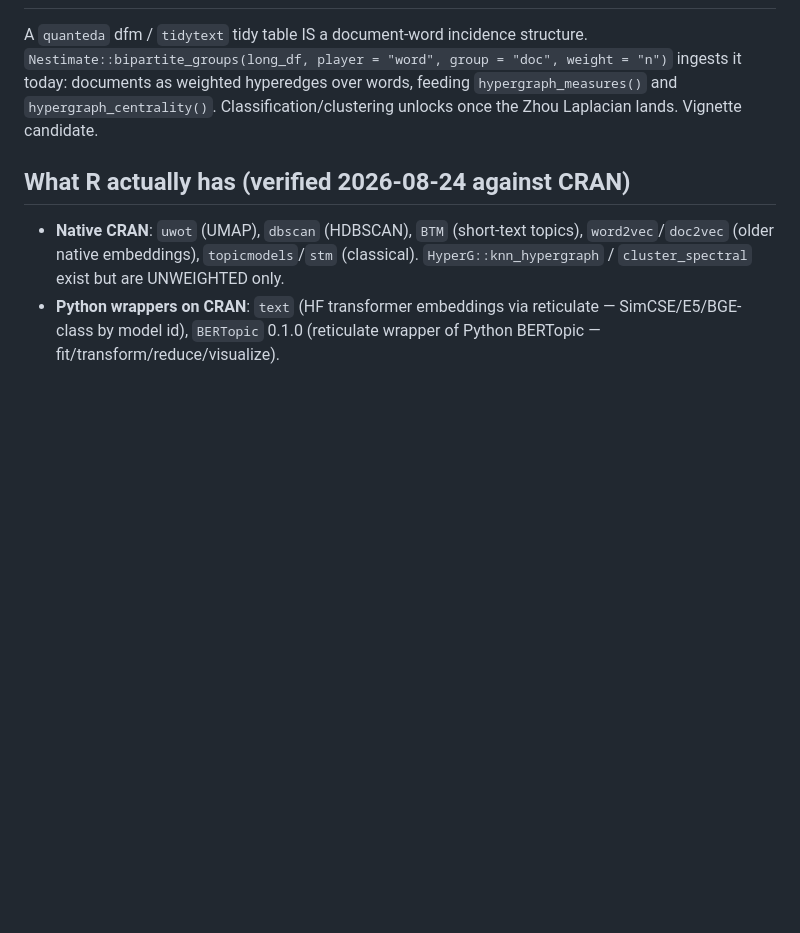
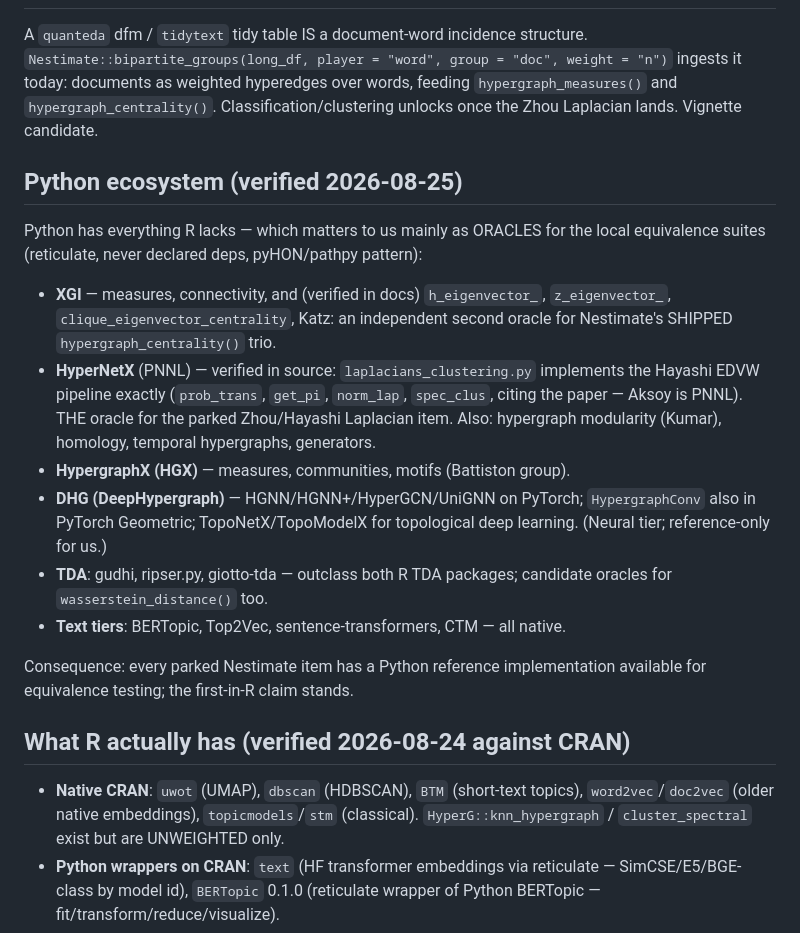
Before and after one commit to mohsaqr/texthypergraph, a Markdown page: README.md, the part around the change. Rendered like a GitHub page; blank space fills up the shorter version.

Commit message:
Python ecosystem section: XGI + HyperNetX verified as equivalence oracles

```diff
--- a/README.md
+++ b/README.md
@@ -79,6 +79,31 @@ hyperedges over words, feeding `hypergraph_measures()` and
 `hypergraph_centrality()`. Classification/clustering unlocks once the Zhou
 Laplacian lands. Vignette candidate.
 
+## Python ecosystem (verified 2026-08-25)
+
+Python has everything R lacks — which matters to us mainly as ORACLES for the
+local equivalence suites (reticulate, never declared deps, pyHON/pathpy
+pattern):
+
+- **XGI** — measures, connectivity, and (verified in docs) `h_eigenvector_`,
+  `z_eigenvector_`, `clique_eigenvector_centrality`, Katz: an independent
+  second oracle for Nestimate's SHIPPED `hypergraph_centrality()` trio.
+- **HyperNetX** (PNNL) — verified in source: `laplacians_clustering.py`
+  implements the Hayashi EDVW pipeline exactly (`prob_trans`, `get_pi`,
+  `norm_lap`, `spec_clus`, citing the paper — Aksoy is PNNL). THE oracle for
+  the parked Zhou/Hayashi Laplacian item. Also: hypergraph modularity (Kumar),
+  homology, temporal hypergraphs, generators.
+- **HypergraphX (HGX)** — measures, communities, motifs (Battiston group).
+- **DHG (DeepHypergraph)** — HGNN/HGNN+/HyperGCN/UniGNN on PyTorch;
+  `HypergraphConv` also in PyTorch Geometric; TopoNetX/TopoModelX for
+  topological deep learning. (Neural tier; reference-only for us.)
+- **TDA**: gudhi, ripser.py, giotto-tda — outclass both R TDA packages;
+  candidate oracles for `wasserstein_distance()` too.
+- **Text tiers**: BERTopic, Top2Vec, sentence-transformers, CTM — all native.
+
+Consequence: every parked Nestimate item has a Python reference
+implementation available for equivalence testing; the first-in-R claim stands.
+
 ## What R actually has (verified 2026-08-24 against CRAN)
 
 - **Native CRAN**: `uwot` (UMAP), `dbscan` (HDBSCAN), `BTM` (short-text
```
Also changed, not shown: TODO.md (+16 -3 lines).
